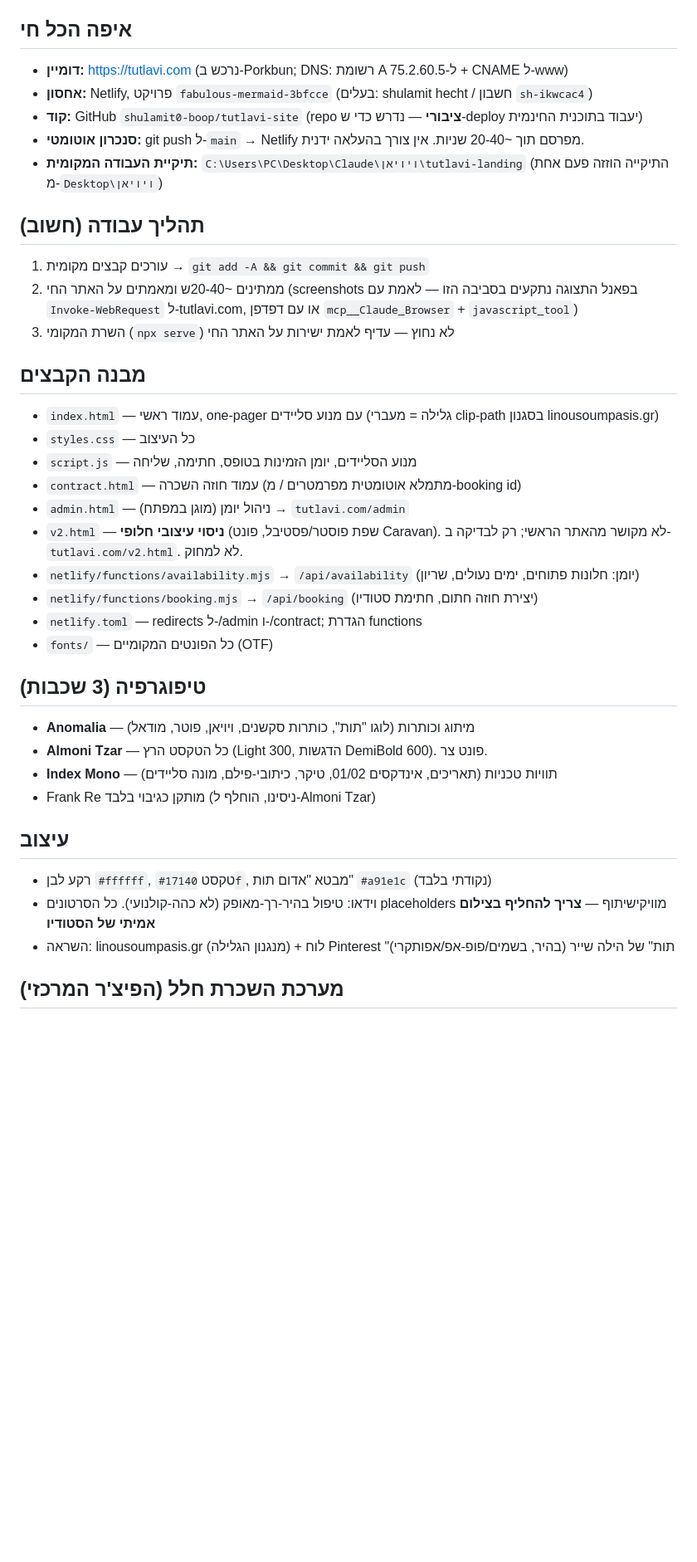
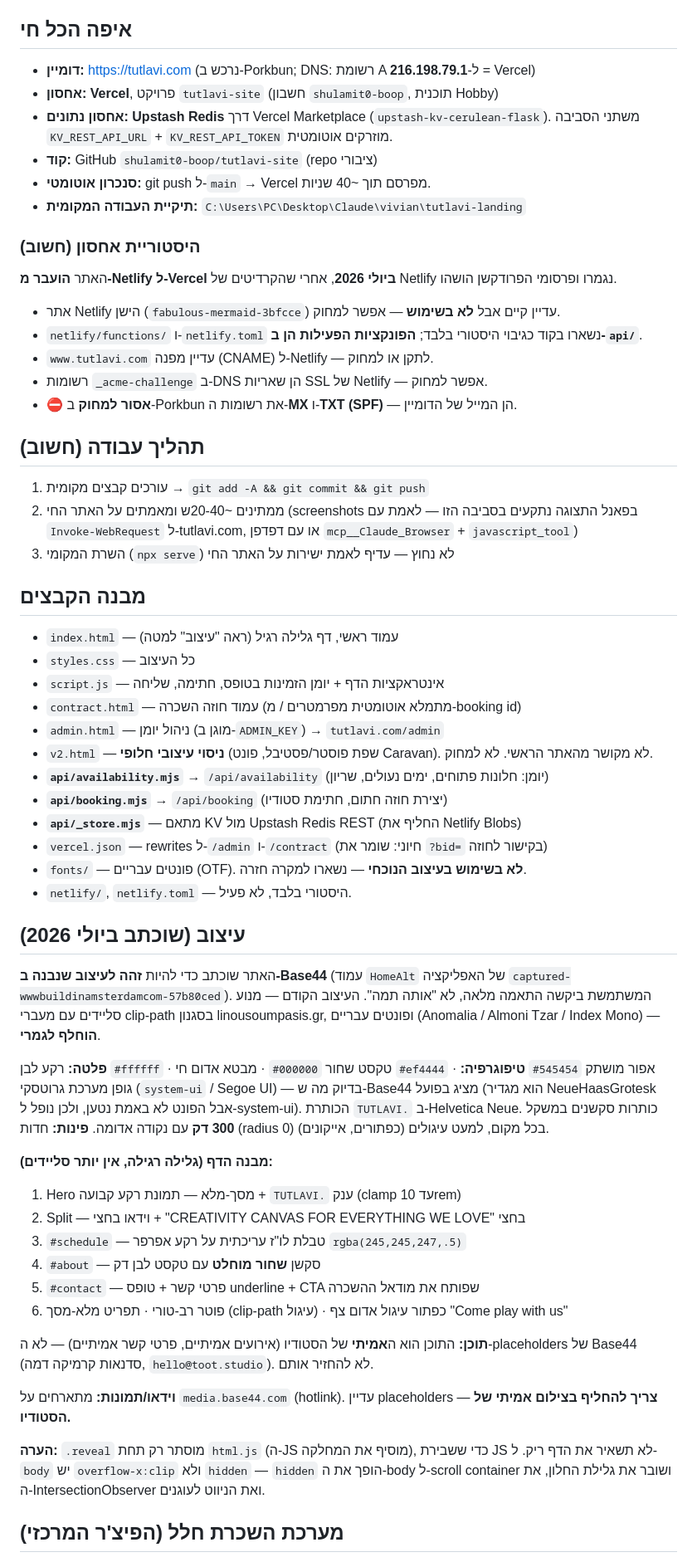
Before and after one commit to shulamit0-boop/tutlavi-site, a Markdown page: CLAUDE.md, the part around one of its changes. Shown at 83% size. Rendered like a GitHub page; blank space fills up the shorter version.

Commit message:
Update CLAUDE.md for the Vercel migration and redesign
The doc still described Netlify hosting, Netlify Blobs storage and the
old slide-engine design with Hebrew display fonts - all replaced. Record
the new host, the Upstash Redis store, the api/ functions, the Base44
design, and the DNS/cleanup gotchas (do not delete the MX/SPF records).

Co-Authored-By: Claude Opus 4.8 <noreply@anthropic.com>

```diff
--- a/CLAUDE.md
+++ b/CLAUDE.md
@@ -4,11 +4,20 @@
 כל התוכן והתקשורת עם המשתמשת — **בעברית**.
 
 ## איפה הכל חי
-- **דומיין:** https://tutlavi.com (נרכש ב-Porkbun; DNS: רשומת A ל-75.2.60.5 + CNAME ל-www)
-- **אחסון:** Netlify, פרויקט `fabulous-mermaid-3bfcce` (בעלים: shulamit hecht / חשבון `sh-ikwcac4`)
-- **קוד:** GitHub `shulamit0-boop/tutlavi-site` (repo **ציבורי** — נדרש כדי ש-deploy יעבוד בתוכנית החינמית)
-- **סנכרון אוטומטי:** git push ל-`main` → Netlify מפרסם תוך ~20-40 שניות. אין צורך בהעלאה ידנית.
-- **תיקיית העבודה המקומית:** `C:\Users\PC\Desktop\Claude\ויויאן\tutlavi-landing` (התיקייה הוזזה פעם אחת מ-`Desktop\ויויאן`)
+- **דומיין:** https://tutlavi.com (נרכש ב-Porkbun; DNS: רשומת A ל-**216.198.79.1** = Vercel)
+- **אחסון:** **Vercel**, פרויקט `tutlavi-site` (חשבון `shulamit0-boop`, תוכנית Hobby)
+- **אחסון נתונים:** **Upstash Redis** דרך Vercel Marketplace (`upstash-kv-cerulean-flask`). משתני הסביבה `KV_REST_API_URL` + `KV_REST_API_TOKEN` מוזרקים אוטומטית.
+- **קוד:** GitHub `shulamit0-boop/tutlavi-site` (repo ציבורי)
+- **סנכרון אוטומטי:** git push ל-`main` → Vercel מפרסם תוך ~40 שניות.
+- **תיקיית העבודה המקומית:** `C:\Users\PC\Desktop\Claude\vivian\tutlavi-landing`
+
+### היסטוריית אחסון (חשוב)
+האתר **הועבר מ-Netlify ל-Vercel ביולי 2026**, אחרי שהקרדיטים של Netlify נגמרו ופרסומי הפרודקשן הושהו.
+- אתר Netlify הישן (`fabulous-mermaid-3bfcce`) עדיין קיים אבל **לא בשימוש** — אפשר למחוק.
+- `netlify/functions/` ו-`netlify.toml` נשארו בקוד כגיבוי היסטורי בלבד; **הפונקציות הפעילות הן ב-`api/`**.
+- `www.tutlavi.com` עדיין מפנה (CNAME) ל-Netlify — לתקן או למחוק.
+- רשומות `_acme-challenge` ב-DNS הן שאריות SSL של Netlify — אפשר למחוק.
+- ⛔ **אסור למחוק** ב-Porkbun את רשומות ה-**MX** ו-**TXT (SPF)** — הן המייל של הדומיין.
 
 ## תהליך עבודה (חשוב)
 1. עורכים קבצים מקומית → `git add -A && git commit && git push`
@@ -16,26 +25,47 @@
 3. השרת המקומי (`npx serve`) לא נחוץ — עדיף לאמת ישירות על האתר החי
 
 ## מבנה הקבצים
-- `index.html` — עמוד ראשי, one-pager עם מנוע סליידים (גלילה = מעברי clip-path בסגנון linousoumpasis.gr)
+- `index.html` — עמוד ראשי, דף גלילה רגיל (ראה "עיצוב" למטה)
 - `styles.css` — כל העיצוב
-- `script.js` — מנוע הסליידים, יומן הזמינות בטופס, חתימה, שליחה
+- `script.js` — אינטראקציות הדף + יומן הזמינות בטופס, חתימה, שליחה
 - `contract.html` — עמוד חוזה השכרה (מתמלא אוטומטית מפרמטרים / מ-booking id)
-- `admin.html` — ניהול יומן (מוגן במפתח) → `tutlavi.com/admin`
-- `v2.html` — **ניסוי עיצובי חלופי** (שפת פוסטר/פסטיבל, פונט Caravan). לא מקושר מהאתר הראשי; רק לבדיקה ב-`tutlavi.com/v2.html`. לא למחוק.
-- `netlify/functions/availability.mjs` → `/api/availability` (יומן: חלונות פתוחים, ימים נעולים, שריון)
-- `netlify/functions/booking.mjs` → `/api/booking` (יצירת חוזה חתום, חתימת סטודיו)
-- `netlify.toml` — redirects ל-/admin ו-/contract; הגדרת functions
-- `fonts/` — כל הפונטים המקומיים (OTF)
+- `admin.html` — ניהול יומן (מוגן ב-`ADMIN_KEY`) → `tutlavi.com/admin`
+- `v2.html` — **ניסוי עיצובי חלופי** (שפת פוסטר/פסטיבל, פונט Caravan). לא מקושר מהאתר הראשי. לא למחוק.
+- **`api/availability.mjs`** → `/api/availability` (יומן: חלונות פתוחים, ימים נעולים, שריון)
+- **`api/booking.mjs`** → `/api/booking` (יצירת חוזה חתום, חתימת סטודיו)
+- **`api/_store.mjs`** — מתאם KV מול Upstash Redis REST (החליף את Netlify Blobs)
+- `vercel.json` — rewrites ל-`/admin` ו-`/contract` (חיוני: שומר את `?bid=` בקישור לחוזה)
+- `fonts/` — פונטים עבריים (OTF). **לא בשימוש בעיצוב הנוכחי** — נשארו למקרה חזרה.
+- `netlify/`, `netlify.toml` — היסטורי בלבד, לא פעיל.
 
-## טיפוגרפיה (3 שכבות)
-- **Anomalia** — מיתוג וכותרות (לוגו "תות", כותרות סקשנים, ויויאן, פוטר, מודאל)
-- **Almoni Tzar** — כל הטקסט הרץ (Light 300, הדגשות DemiBold 600). פונט צר.
-- **Index Mono** — תוויות טכניות (תאריכים, אינדקסים 01/02, טיקר, כיתובי-פילם, מונה סליידים)
-- Frank Re מותקן כגיבוי בלבד (ניסינו, הוחלף ל-Almoni Tzar)
+## עיצוב (שוכתב ביולי 2026)
+האתר שוכתב כדי להיות **זהה לעיצוב שנבנה ב-Base44** (עמוד `HomeAlt` של האפליקציה
+`captured-wwwbuildinamsterdamcom-57b80ced`). המשתמשת ביקשה התאמה מלאה, לא "אותה תמה".
+העיצוב הקודם — מנוע סליידים עם מעברי clip-path בסגנון linousoumpasis.gr, ופונטים
+עבריים (Anomalia / Almoni Tzar / Index Mono) — **הוחלף לגמרי**.
 
-## עיצוב
-- רקע לבן `#ffffff`, טקסט `#17140f`, מבטא "אדום תות" `#a91e1c` (נקודתי בלבד)
-- וידאו: טיפול בהיר-רך-מאופק (לא כהה-קולנועי). כל הסרטונים placeholders מוויקישיתוף — **צריך להחליף בצילום אמיתי של הסטודיו**
-- השראה: linousoumpasis.gr (מנגנון הגלילה) + לוח Pinterest "תות" של הילה שייר (בהיר, בשמים/פופ-אפ/אפותקרי)
+**פלטה:** רקע לבן `#ffffff` · טקסט שחור `#000000` · מבטא אדום חי `#ef4444` · אפור מושתק `#545454`
+**טיפוגרפיה:** גופן מערכת גרוטסקי (`system-ui` / Segoe UI) — בדיוק מה ש-Base44 מציג בפועל
+(הוא מגדיר NeueHaasGrotesk אבל הפונט לא באמת נטען, ולכן נופל ל-system-ui). הכותרת
+`TUTLAVI.` ב-Helvetica Neue. כותרות סקשנים במשקל **300 דק** עם נקודה אדומה.
+**פינות:** חדות (radius 0) בכל מקום, למעט עיגולים (כפתורים, אייקונים).
+
+**מבנה הדף (גלילה רגילה, אין יותר סליידים):**
+1. Hero מסך-מלא — תמונת רקע קבועה + `TUTLAVI.` ענק (clamp עד 10rem)
+2. Split — וידאו בחצי + "CREATIVITY CANVAS FOR EVERYTHING WE LOVE" בחצי
+3. `#schedule` — טבלת לו"ז עריכתית על רקע אפרפר `rgba(245,245,247,.5)`
+4. `#about` — סקשן **שחור מוחלט** עם טקסט לבן דק
+5. `#contact` — פרטי קשר + טופס underline + CTA שפותח את מודאל ההשכרה
+6. פוטר רב-טורי · תפריט מלא-מסך (clip-path עיגול) · כפתור עיגול אדום צף "Come play with us"
+
+**תוכן:** התוכן הוא ה**אמיתי** של הסטודיו (אירועים אמיתיים, פרטי קשר אמיתיים) — לא
+ה-placeholders של Base44 (סדנאות קרמיקה דמה, `hello@toot.studio`). לא להחזיר אותם.
+
+**וידאו/תמונות:** מתארחים על `media.base44.com` (hotlink). עדיין placeholders —
+**צריך להחליף בצילום אמיתי של הסטודיו.**
+
+**הערה:** `.reveal` מוסתר רק תחת `html.js` (ה-JS מוסיף את המחלקה), כדי ששבירת JS לא
+תשאיר את הדף ריק. ל-`body` יש `overflow-x:clip` ולא `hidden` — `hidden` הופך את ה-body
+ל-scroll container ושובר את גלילת החלון, את ה-IntersectionObserver ואת הניווט לעוגנים.
 
 ## מערכת השכרת חלל (הפיצ'ר המרכזי)
```
Also changed, not shown: other parts of CLAUDE.md (+11 -2 lines).
